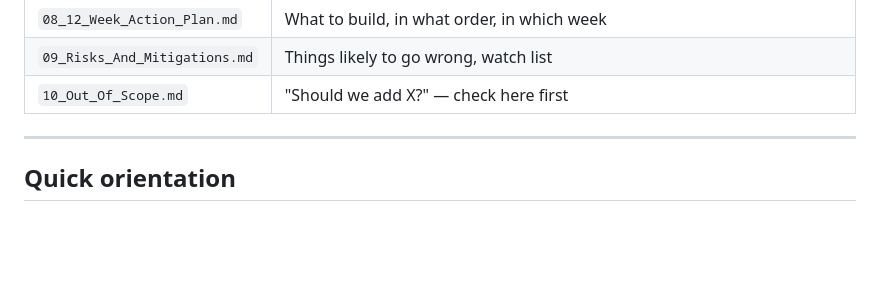
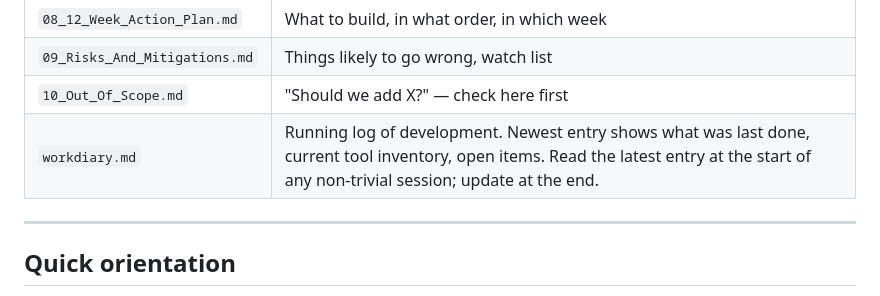
Before and after one commit to Caeorta-io/caeorta_app, a Markdown page: docs/00_README.md, the part around the change. GitHub-like rendering; blank space fills up the shorter version.

```diff
--- a/docs/00_README.md
+++ b/docs/00_README.md
@@ -21,6 +21,7 @@ If a future Claude (or you) opens a fresh chat in this project, this is the map.
 | `08_12_Week_Action_Plan.md` | What to build, in what order, in which week |
 | `09_Risks_And_Mitigations.md` | Things likely to go wrong, watch list |
 | `10_Out_Of_Scope.md` | "Should we add X?" — check here first |
+| `workdiary.md` | Running log of development. Newest entry shows what was last done, current tool inventory, open items. Read the latest entry at the start of any non-trivial session; update at the end. |
 
 ---
 
```
Also changed, not shown: CLAUDE.md (+13 -3 lines), docs/workdiary.md (added, +180 -0 lines).
